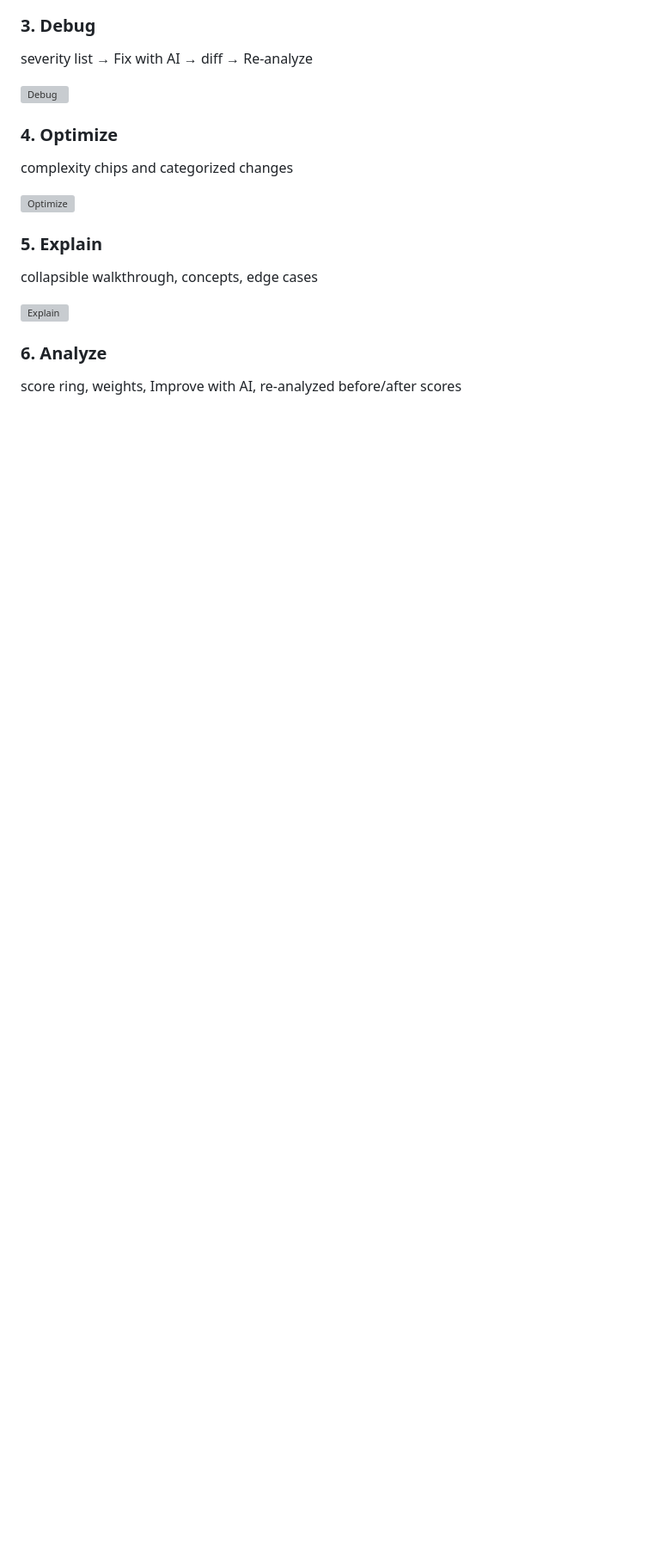
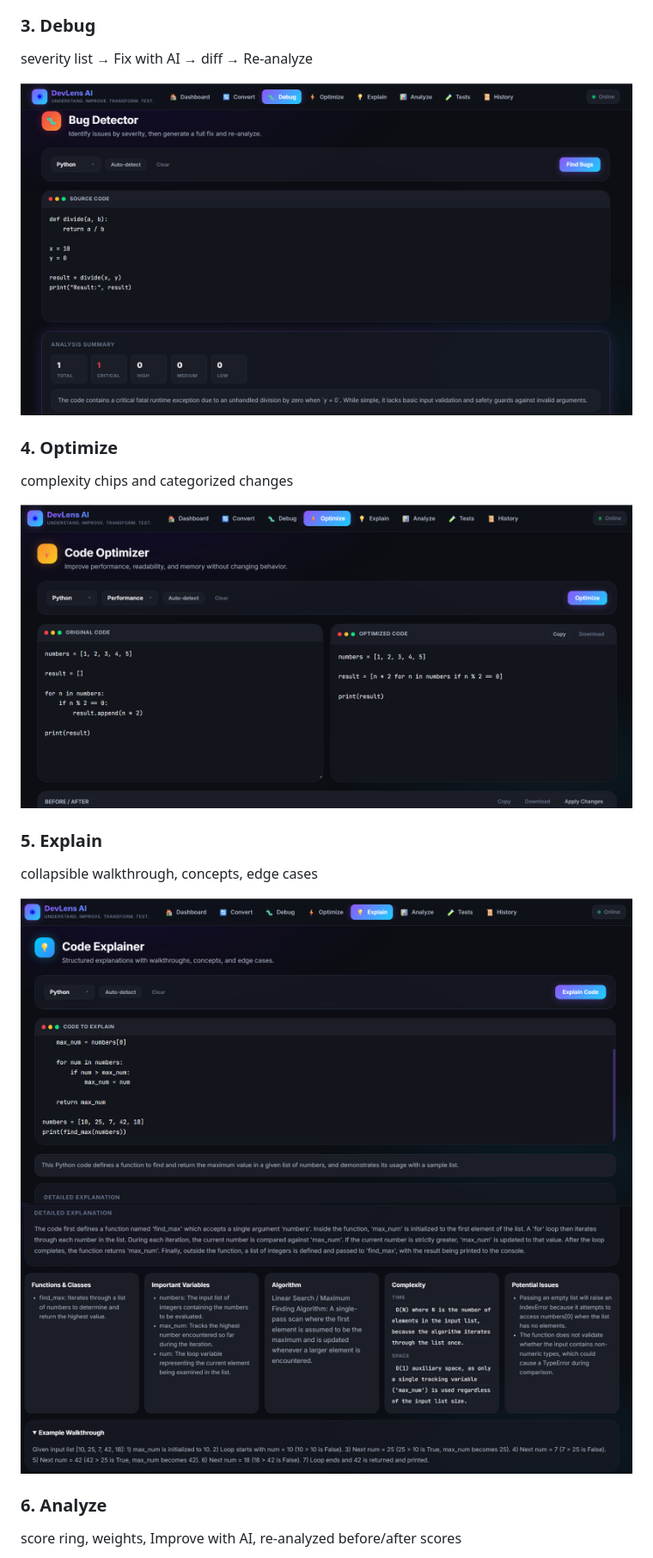
Before and after one commit to Harish2004-sonwale/DevLens-AI, a Markdown page: README.md, the part around one of its changes. Shown at 86% size. GitHub-like rendering; blank space fills up the shorter version; grey boxes are pictures that could not be loaded.

Commit message:
Fix broken image links in README

```diff
--- a/README.md
+++ b/README.md
@@ -145,17 +145,18 @@ source/target editors, auto-detect, before/after diff, copy/download/apply
 ### 3. Debug
 severity list → Fix with AI → diff → Re-analyze
 
-![Debug](assets/debug.png)
+![Debug](assets/Debug.png)
 
 ### 4. Optimize
 complexity chips and categorized changes
 
-![Optimize](assets/optimize.png)
+![Optimize](assets/Code%20Optimizer.png)
 
 ### 5. Explain
 collapsible walkthrough, concepts, edge cases
 
-![Explain](assets/explain.png)
+![Explain](assets/Explainer.png)
+![Explain](assets/Explainer%201.png)
 
 ### 6. Analyze
 score ring, weights, Improve with AI, re-analyzed before/after scores
```
Also changed, not shown: other parts of README.md (+6 -3 lines).
